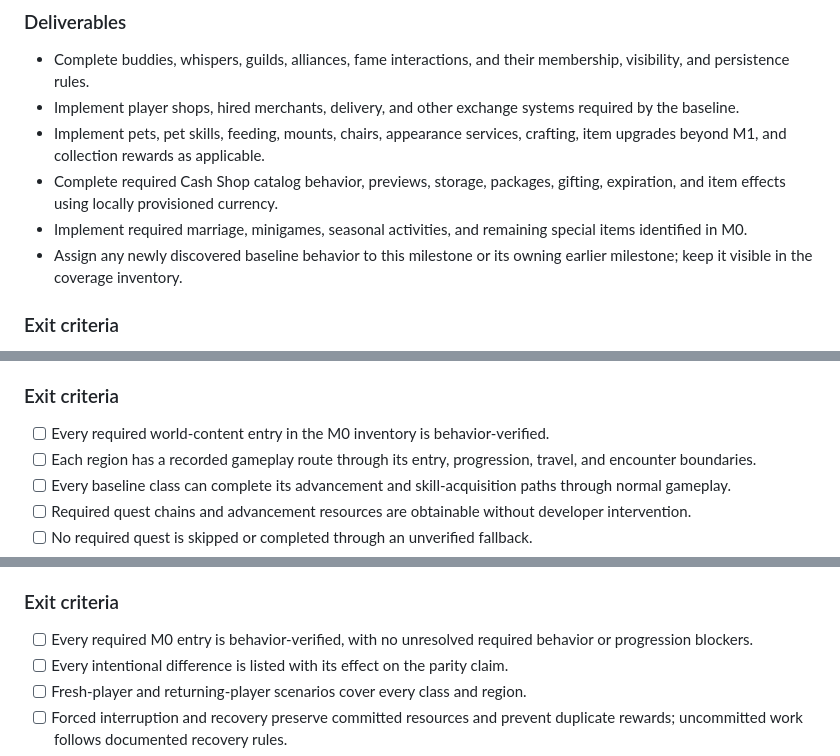
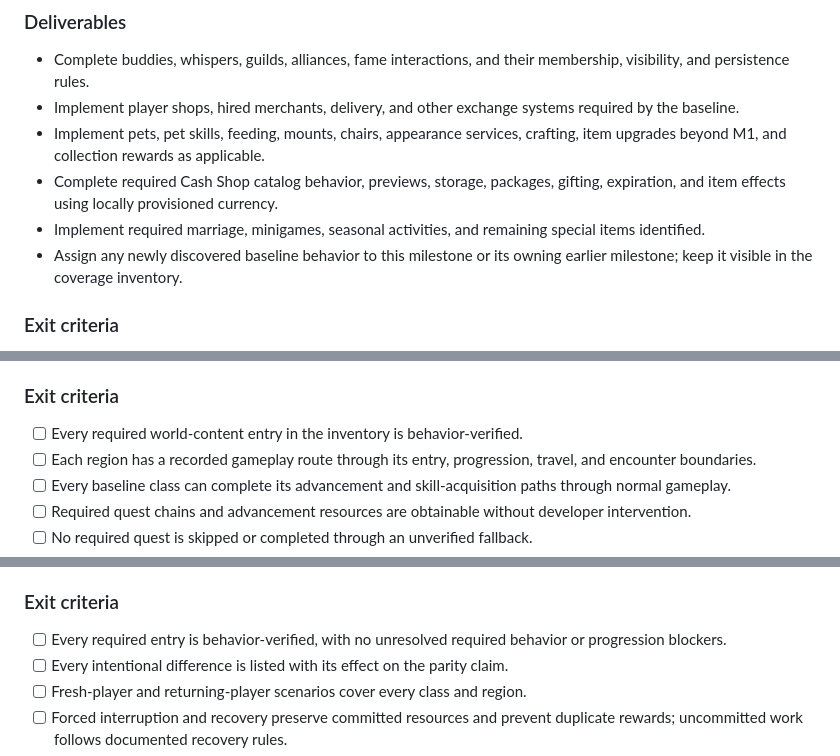
Before and after one commit to Jesterhearts/oozems, a Markdown page: MILESTONES.md, 3 parts joined by grey strips. GitHub-like rendering.

```diff
--- a/MILESTONES.md
+++ b/MILESTONES.md
@@ -340,7 +302,7 @@ combat.
 - Complete required Cash Shop catalog behavior, previews, storage, packages,
   gifting, expiration, and item effects using locally provisioned currency.
 - Implement required marriage, minigames, seasonal activities, and remaining
-  special items identified in M0.
+  special items identified.
 - Assign any newly discovered baseline behavior to this milestone or its owning
   earlier milestone; keep it visible in the coverage inventory.
 
@@ -375,7 +337,7 @@ gameplay.
 
 ### Exit criteria
 
-- [ ] Every required world-content entry in the M0 inventory is
+- [ ] Every required world-content entry in the inventory is
       behavior-verified.
 - [ ] Each region has a recorded gameplay route through its entry, progression,
       travel, and encounter boundaries.
@@ -441,7 +403,7 @@ updated, backed up, and restored without manual data repair.
 
 ### Exit criteria
 
-- [ ] Every required M0 entry is behavior-verified, with no unresolved required
+- [ ] Every required entry is behavior-verified, with no unresolved required
       behavior or progression blockers.
 - [ ] Every intentional difference is listed with its effect on the parity
       claim.
```
Also changed, not shown: other parts of MILESTONES.md (+8 -46 lines).
